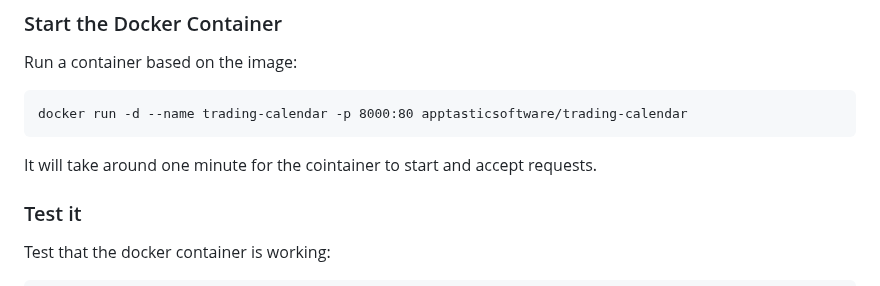
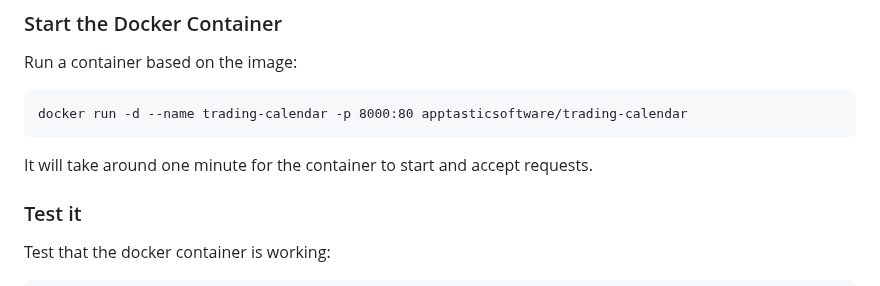
Before and after one commit to apptastic-software/trading-calendar, a Markdown page: README.md, the part around the change. Rendered like a GitHub page.

Commit message:
Update documentation

````diff
--- a/README.md
+++ b/README.md
@@ -26,7 +26,7 @@ Run a container based on the image:
 ```
 docker run -d --name trading-calendar -p 8000:80 apptasticsoftware/trading-calendar
 ```
-It will take around one minute for the cointainer to start and accept requests.
+It will take around one minute for the container to start and accept requests.
 
 ### Test it
 Test that the docker container is working:
````
